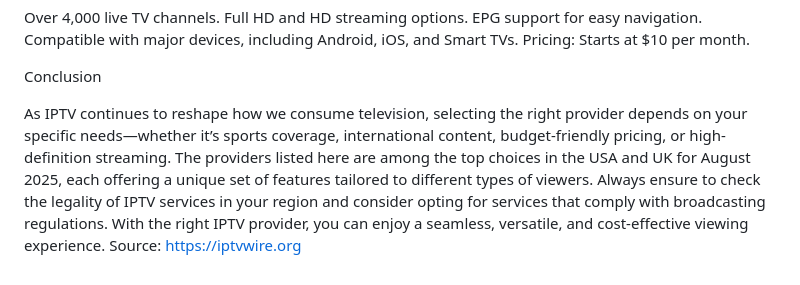
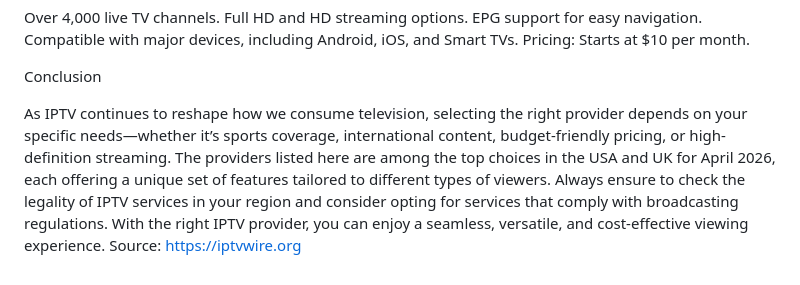
Before and after one commit to BESTS-IPTV/Best-IPTV, a Markdown page: README.md, the part around the change. Rendered like a GitHub page.

```diff
--- a/README.md
+++ b/README.md
@@ -120,6 +120,6 @@ Starts at $10 per month.
 
 Conclusion
 
-As IPTV continues to reshape how we consume television, selecting the right provider depends on your specific needs—whether it’s sports coverage, international content, budget-friendly pricing, or high-definition streaming. The providers listed here are among the top choices in the USA and UK for August 2025, each offering a unique set of features tailored to different types of viewers.
+As IPTV continues to reshape how we consume television, selecting the right provider depends on your specific needs—whether it’s sports coverage, international content, budget-friendly pricing, or high-definition streaming. The providers listed here are among the top choices in the USA and UK for April 2026, each offering a unique set of features tailored to different types of viewers.
 Always ensure to check the legality of IPTV services in your region and consider opting for services that comply with broadcasting regulations. With the right IPTV provider, you can enjoy a seamless, versatile, and cost-effective viewing experience.
 Source: https://iptvwire.org
```
